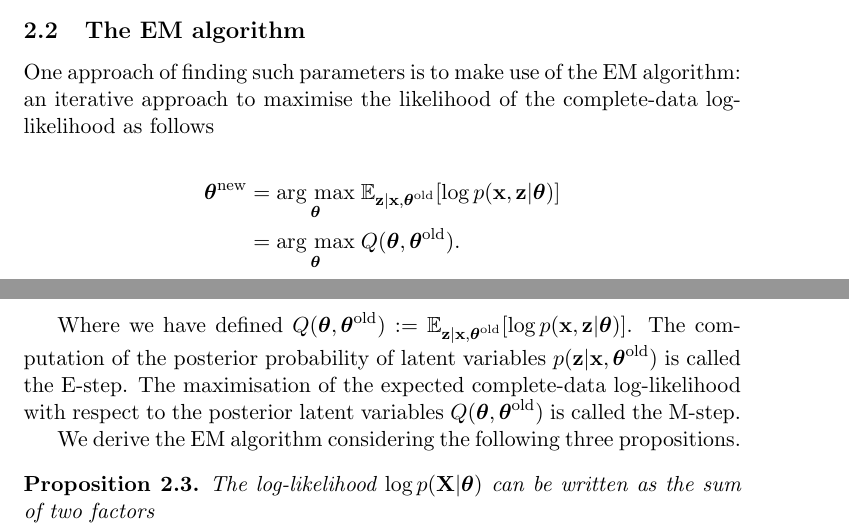
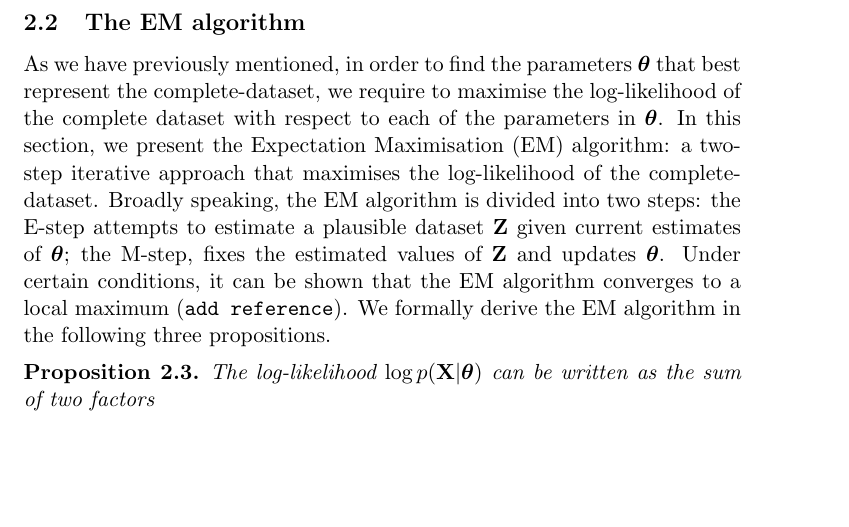
Before and after one commit to gerdm/msc-dissertation, a LaTeX thesis (dissertation/lds-kf.tex): two parts of pages 7 and 8 of 32 before the commit and part of page 8 of 32 after it, the two joined at a grey line, cut so that both start at the same text, the shorter picture padded with empty space. Compiled offline with pdfLaTeX.

Commit message:
draft-fix: pLDS derivation
* Rewrite introduction/motivation

```diff
--- a/dissertation/lds-kf.tex
+++ b/dissertation/lds-kf.tex
@@ -246,17 +246,7 @@ To exemplify the use of $d$-separation, we present the following proposition whi
 
 \subsection{The EM algorithm}
 
-% Reference to the EM algorithm?
-One approach of finding such parameters is to make use of the EM algorithm: an iterative approach to maximise the likelihood of the complete-data log-likelihood as follows
-
-\begin{align}
-	\boldsymbol{\theta}^\text{new} &= \argmax{\boldsymbol{\theta}} \mathbb{E}_{\z\vert \x, \boldsymbol{\theta}^\text{old}}[\log p(\x, \z\vert \boldsymbol\theta)]\\
-	&= \argmax{\boldsymbol{\theta}} Q(\boldsymbol\theta, \boldsymbol\theta^\text{old}).
-\end{align}
-
-Where we have defined $Q(\boldsymbol\theta, \boldsymbol\theta^\text{old}) := \mathbb{E}_{\z\vert \x, \boldsymbol{\theta}^\text{old}}[\log p(\x, \z\vert \boldsymbol\theta)]$. The computation of the posterior probability of latent variables $p(\z\vert \x, \boldsymbol\theta^\text{old})$ is called the E-step. The maximisation of the expected complete-data log-likelihood with respect to the posterior latent variables $Q(\boldsymbol\theta, \boldsymbol\theta^\text{old})$ is called the M-step.
-
-We derive the EM algorithm considering the following three propositions.
+As we have previously mentioned, in order to find the parameters $\boldsymbol{\theta}$ that best represent the complete-dataset, we require to maximise the log-likelihood of the complete dataset with respect to each of the parameters in $\boldsymbol{\theta}$. In this section, we present the Expectation Maximisation (EM) algorithm: a two-step iterative approach that maximises the log-likelihood of the complete-dataset. Broadly speaking, the EM algorithm is divided into two steps: the E-step attempts to estimate a plausible dataset $\Z$ given current estimates of $\boldsymbol\theta$; the M-step, fixes the estimated values of $\Z$ and updates $\boldsymbol{\theta}$. Under certain conditions, it can be shown that the EM algorithm converges to a local maximum (\texttt{add reference}). We formally derive the EM algorithm in the following three propositions.
 
 \begin{proposition} \label{prop:log-likelihood-partition}
 	The log-likelihood $\log p({\bf X} \vert \boldsymbol{\theta})$ can be written as the sum of two factors
```
Also changed, not shown: dissertation/lds-kf.tex (4 more changed lines).
